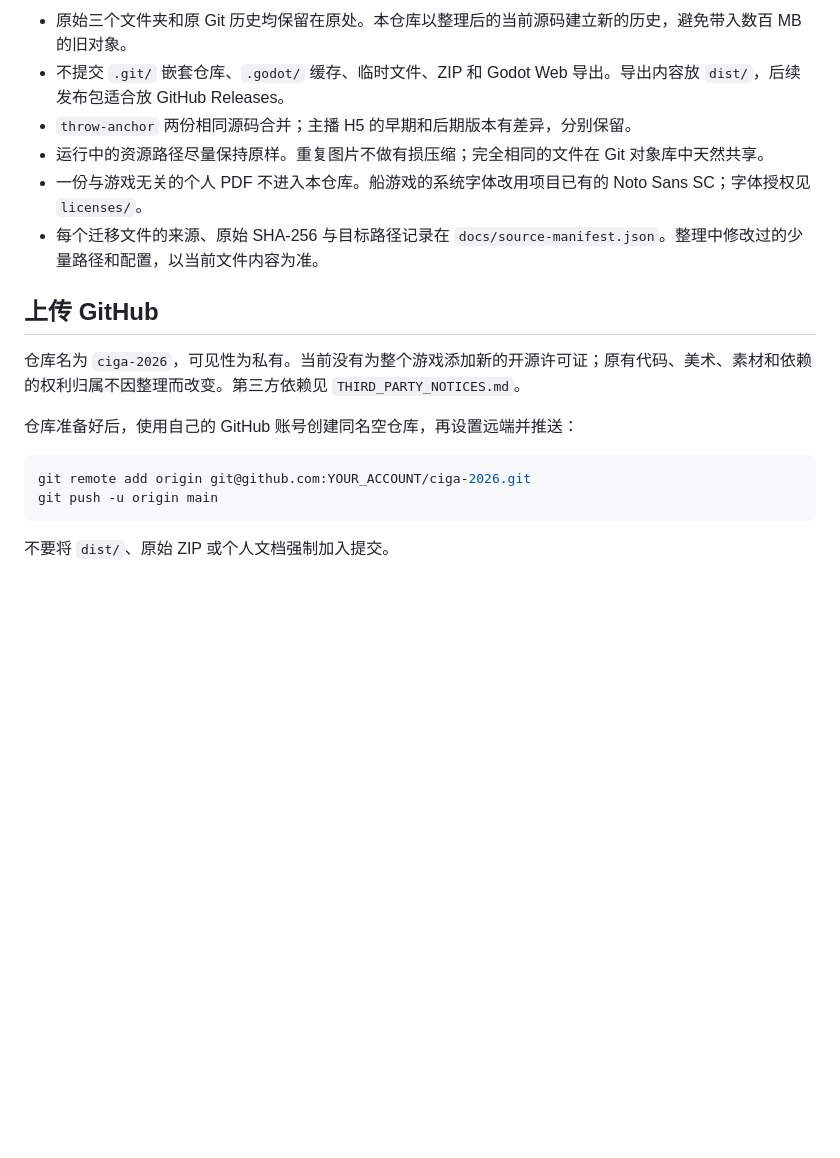
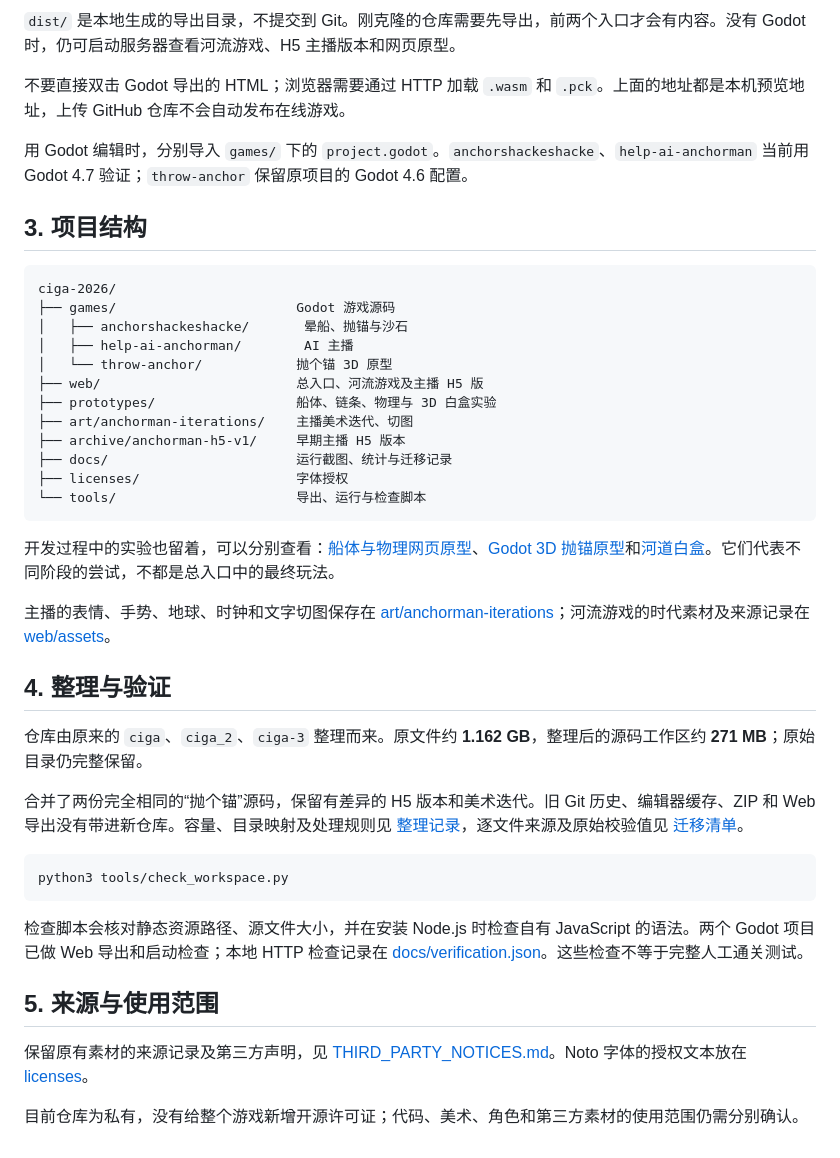
Before and after one commit to acciomerlin/ciga-2026, a Markdown page: README.md, the part around one of its changes. GitHub-like rendering; blank space fills up the shorter version.

````diff
--- a/README.md
+++ b/README.md
@@ -49,20 +69,45 @@ macOS 示例：`--godot /Applications/Godot.app/Contents/MacOS/Godot`。Web 模
 
-- 原始三个文件夹和原 Git 历史均保留在原处。本仓库以整理后的当前源码建立新的历史，避免带入数百 MB 的旧对象。
-- 不提交 `.git/` 嵌套仓库、`.godot/` 缓存、临时文件、ZIP 和 Godot Web 导出。导出内容放 `dist/`，后续发布包适合放 GitHub Releases。
-- `throw-anchor` 两份相同源码合并；主播 H5 的早期和后期版本有差异，分别保留。
-- 运行中的资源路径尽量保持原样。重复图片不做有损压缩；完全相同的文件在 Git 对象库中天然共享。
-- 一份与游戏无关的个人 PDF 不进入本仓库。船游戏的系统字体改用项目已有的 Noto Sans SC；字体授权见 `licenses/`。
-- 每个迁移文件的来源、原始 SHA-256 与目标路径记录在 `docs/source-manifest.json`。整理中修改过的少量路径和配置，以当前文件内容为准。
+`dist/` 是本地生成的导出目录，不提交到 Git。刚克隆的仓库需要先导出，前两个入口才会有内容。没有 Godot 时，仍可启动服务器查看河流游戏、H5 主播版本和网页原型。
 
-## 上传 GitHub
+不要直接双击 Godot 导出的 HTML；浏览器需要通过 HTTP 加载 `.wasm` 和 `.pck`。上面的地址都是本机预览地址，上传 GitHub 仓库不会自动发布在线游戏。
 
-仓库名为 `ciga-2026`，可见性为私有。当前没有为整个游戏添加新的开源许可证；原有代码、美术、素材和依赖的权利归属不因整理而改变。第三方依赖见 `THIRD_PARTY_NOTICES.md`。
+用 Godot 编辑时，分别导入 `games/` 下的 `project.godot`。`anchorshackeshacke`、`help-ai-anchorman` 当前用 Godot 4.7 验证；`throw-anchor` 保留原项目的 Godot 4.6 配置。
 
-仓库准备好后，使用自己的 GitHub 账号创建同名空仓库，再设置远端并推送：
+## 3. 项目结构
+
+```text
+ciga-2026/
+├── games/                       Godot 游戏源码
+│   ├── anchorshackeshacke/       晕船、抛锚与沙石
+│   ├── help-ai-anchorman/        AI 主播
+│   └── throw-anchor/            抛个锚 3D 原型
+├── web/                         总入口、河流游戏及主播 H5 版
+├── prototypes/                  船体、链条、物理与 3D 白盒实验
+├── art/anchorman-iterations/    主播美术迭代、切图
+├── archive/anchorman-h5-v1/     早期主播 H5 版本
+├── docs/                        运行截图、统计与迁移记录
+├── licenses/                    字体授权
+└── tools/                       导出、运行与检查脚本
+```
+
+开发过程中的实验也留着，可以分别查看：[船体与物理网页原型](prototypes/ship-web/)、[Godot 3D 抛锚原型](prototypes/godot-anchor-3d/)和[河道白盒](prototypes/anchor-river-whitebox-4.3/)。它们代表不同阶段的尝试，不都是总入口中的最终玩法。
+
+主播的表情、手势、地球、时钟和文字切图保存在 [art/anchorman-iterations](art/anchorman-iterations/)；河流游戏的时代素材及来源记录在 [web/assets](web/assets/)。
+
+## 4. 整理与验证
+
+仓库由原来的 `ciga`、`ciga_2`、`ciga-3` 整理而来。原文件约 **1.162 GB**，整理后的源码工作区约 **271 MB**；原始目录仍完整保留。
+
+合并了两份完全相同的“抛个锚”源码，保留有差异的 H5 版本和美术迭代。旧 Git 历史、编辑器缓存、ZIP 和 Web 导出没有带进新仓库。容量、目录映射及处理规则见 [整理记录](docs/CONSOLIDATION.md)，逐文件来源及原始校验值见 [迁移清单](docs/source-manifest.json)。
 
 ```bash
-git remote add origin git@github.com:YOUR_ACCOUNT/ciga-2026.git
-git push -u origin main
+python3 tools/check_workspace.py
 ```
 
-不要将 `dist/`、原始 ZIP 或个人文档强制加入提交。
+检查脚本会核对静态资源路径、源文件大小，并在安装 Node.js 时检查自有 JavaScript 的语法。两个 Godot 项目已做 Web 导出和启动检查；本地 HTTP 检查记录在 [docs/verification.json](docs/verification.json)。这些检查不等于完整人工通关测试。
+
+## 5. 来源与使用范围
+
+保留原有素材的来源记录及第三方声明，见 [THIRD_PARTY_NOTICES.md](THIRD_PARTY_NOTICES.md)。Noto 字体的授权文本放在 [licenses](licenses/)。
+
+目前仓库为私有，没有给整个游戏新增开源许可证；代码、美术、角色和第三方素材的使用范围仍需分别确认。
````
Also changed, not shown: other parts of README.md (+54 -34 lines), docs/images/anchorman.jpg (added), docs/images/drift.jpg (added), docs/images/menu.jpg (added), docs/images/ship.jpg (added).
